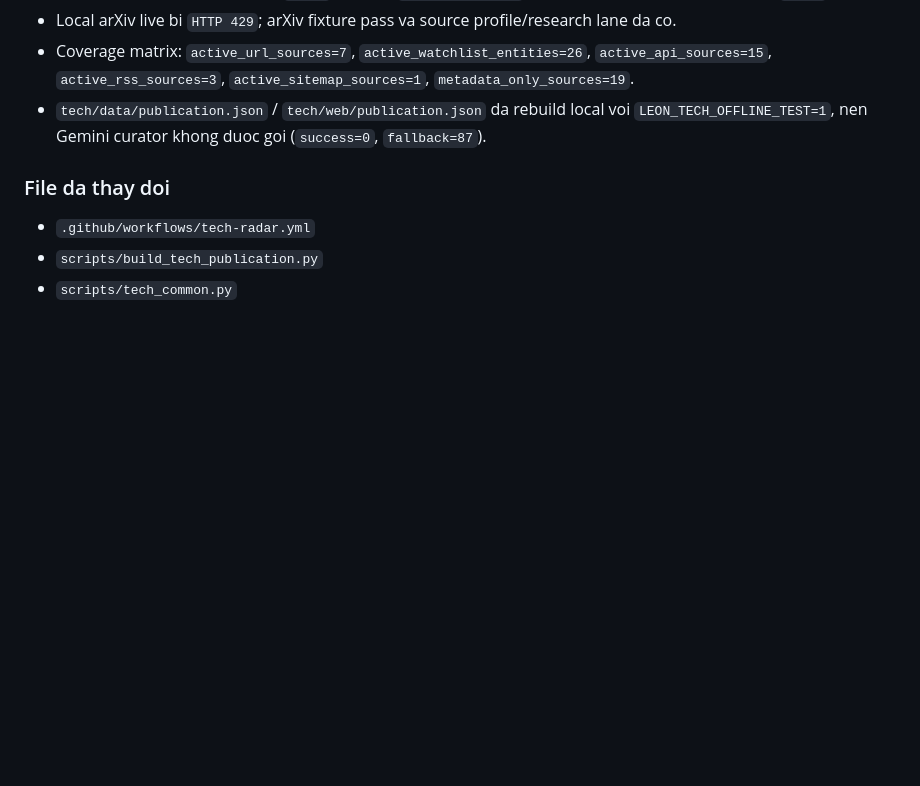
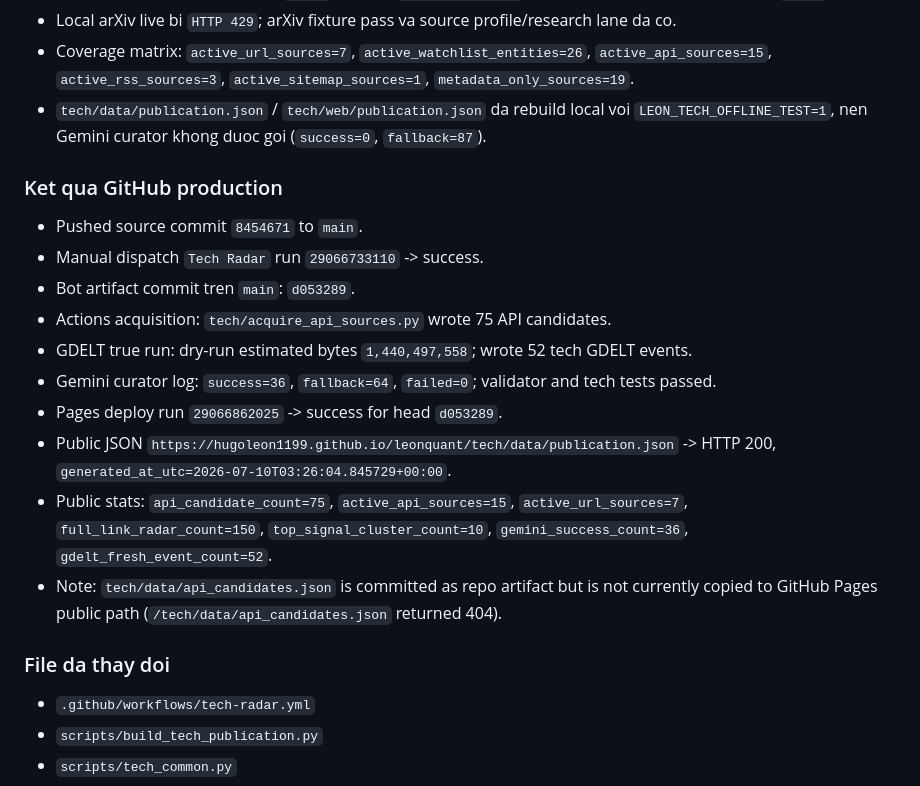
Before and after one commit to HugoLeon1199/leonquant, a Markdown page: HANDOFF.md, the part around the change. Drawn GitHub-style; blank space fills up the shorter version.

Commit message:
Document tech radar production run

```diff
--- a/HANDOFF.md
+++ b/HANDOFF.md
@@ -37,6 +37,18 @@
 - Local arXiv live bi `HTTP 429`; arXiv fixture pass va source profile/research lane da co.
 - Coverage matrix: `active_url_sources=7`, `active_watchlist_entities=26`, `active_api_sources=15`, `active_rss_sources=3`, `active_sitemap_sources=1`, `metadata_only_sources=19`.
 - `tech/data/publication.json` / `tech/web/publication.json` da rebuild local voi `LEON_TECH_OFFLINE_TEST=1`, nen Gemini curator khong duoc goi (`success=0`, `fallback=87`).
+
+### Ket qua GitHub production
+- Pushed source commit `8454671` to `main`.
+- Manual dispatch `Tech Radar` run `29066733110` -> success.
+- Bot artifact commit tren `main`: `d053289`.
+- Actions acquisition: `tech/acquire_api_sources.py` wrote 75 API candidates.
+- GDELT true run: dry-run estimated bytes `1,440,497,558`; wrote 52 tech GDELT events.
+- Gemini curator log: `success=36`, `fallback=64`, `failed=0`; validator and tech tests passed.
+- Pages deploy run `29066862025` -> success for head `d053289`.
+- Public JSON `https://hugoleon1199.github.io/leonquant/tech/data/publication.json` -> HTTP 200, `generated_at_utc=2026-07-10T03:26:04.845729+00:00`.
+- Public stats: `api_candidate_count=75`, `active_api_sources=15`, `active_url_sources=7`, `full_link_radar_count=150`, `top_signal_cluster_count=10`, `gemini_success_count=36`, `gdelt_fresh_event_count=52`.
+- Note: `tech/data/api_candidates.json` is committed as repo artifact but is not currently copied to GitHub Pages public path (`/tech/data/api_candidates.json` returned 404).
 
 ### File da thay doi
 - `.github/workflows/tech-radar.yml`
```
